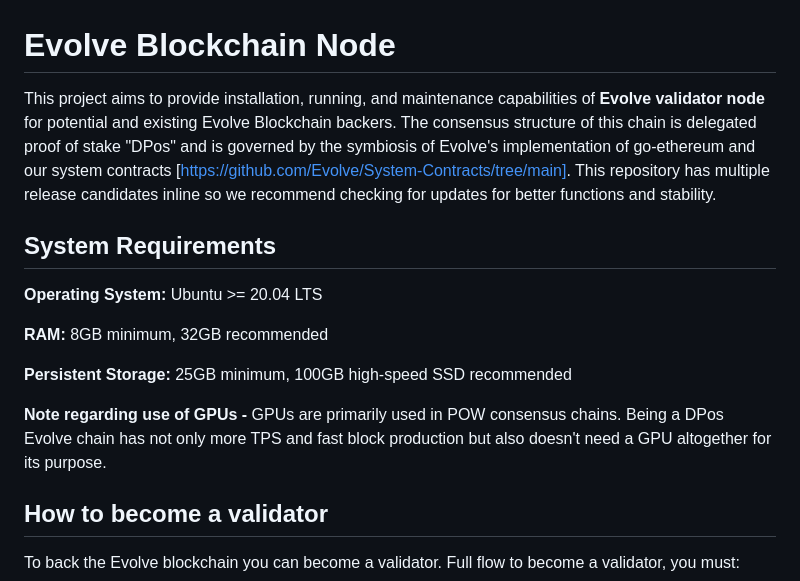
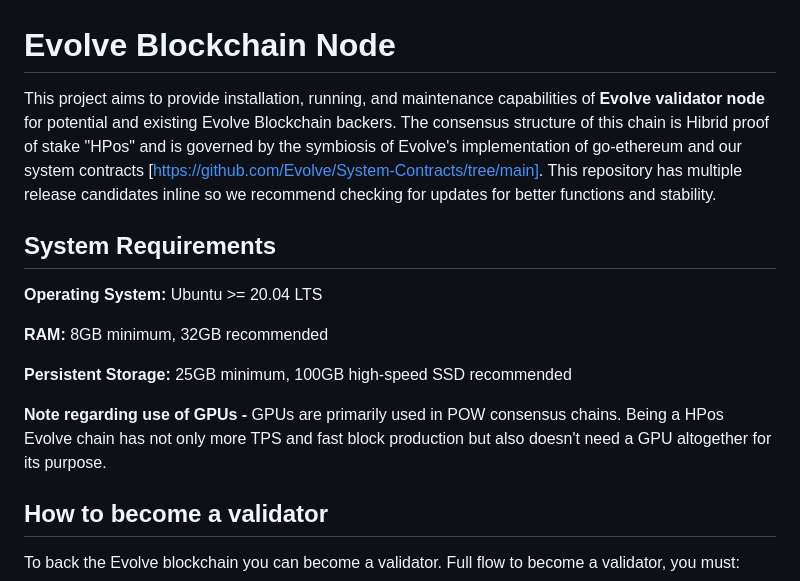
Before and after one commit to Evolve-Blockchain/Core-Blockchain, a Markdown page: readme.md, the part around the change. Rendered like a GitHub page.

```diff
--- a/readme.md
+++ b/readme.md
@@ -1,7 +1,7 @@
 
 # Evolve Blockchain Node
 
-This project aims to provide installation, running, and maintenance capabilities of **Evolve validator node** for potential and existing Evolve Blockchain backers. The consensus structure of this chain is delegated proof of stake "DPos" and is governed by the symbiosis of Evolve's implementation of go-ethereum and our system contracts [https://github.com/Evolve/System-Contracts/tree/main]. This repository has multiple release candidates inline so we recommend checking for updates for better functions and stability.
+This project aims to provide installation, running, and maintenance capabilities of **Evolve validator node** for potential and existing Evolve Blockchain backers. The consensus structure of this chain is Hibrid proof of stake "HPos" and is governed by the symbiosis of Evolve's implementation of go-ethereum and our system contracts [https://github.com/Evolve/System-Contracts/tree/main]. This repository has multiple release candidates inline so we recommend checking for updates for better functions and stability.
 
 ## System Requirements
 
@@ -11,7 +11,7 @@ This project aims to provide installation, running, and maintenance capabilities
 
 **Persistent Storage:** 25GB minimum, 100GB high-speed SSD recommended
 
-**Note regarding use of GPUs -** GPUs are primarily used in POW consensus chains. Being a DPos Evolve chain has not only more TPS and fast block production but also doesn't need a GPU altogether for its purpose.
+**Note regarding use of GPUs -** GPUs are primarily used in POW consensus chains. Being a HPos Evolve chain has not only more TPS and fast block production but also doesn't need a GPU altogether for its purpose.
 
 
 
```
